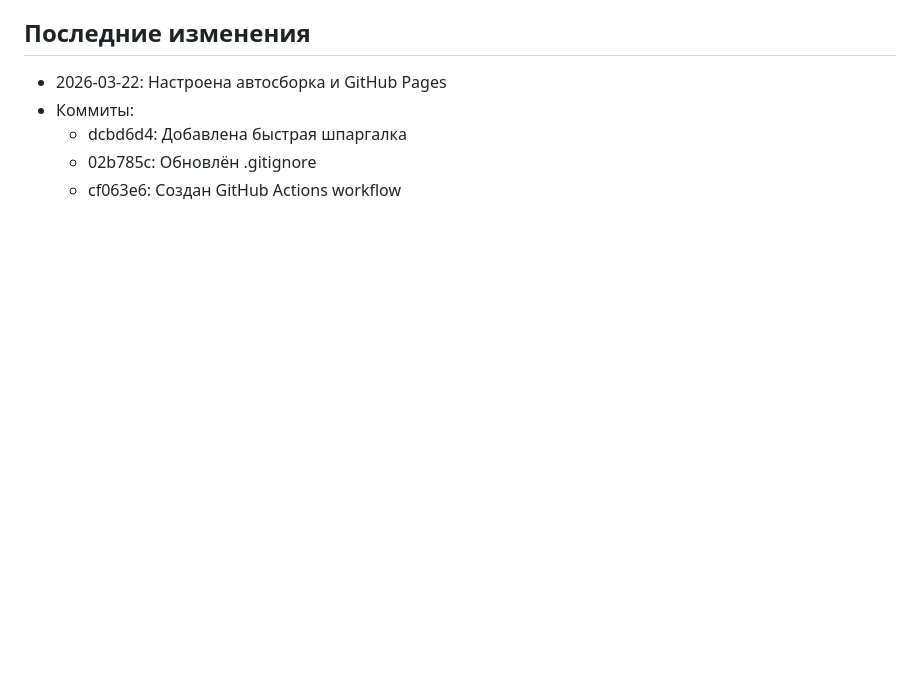
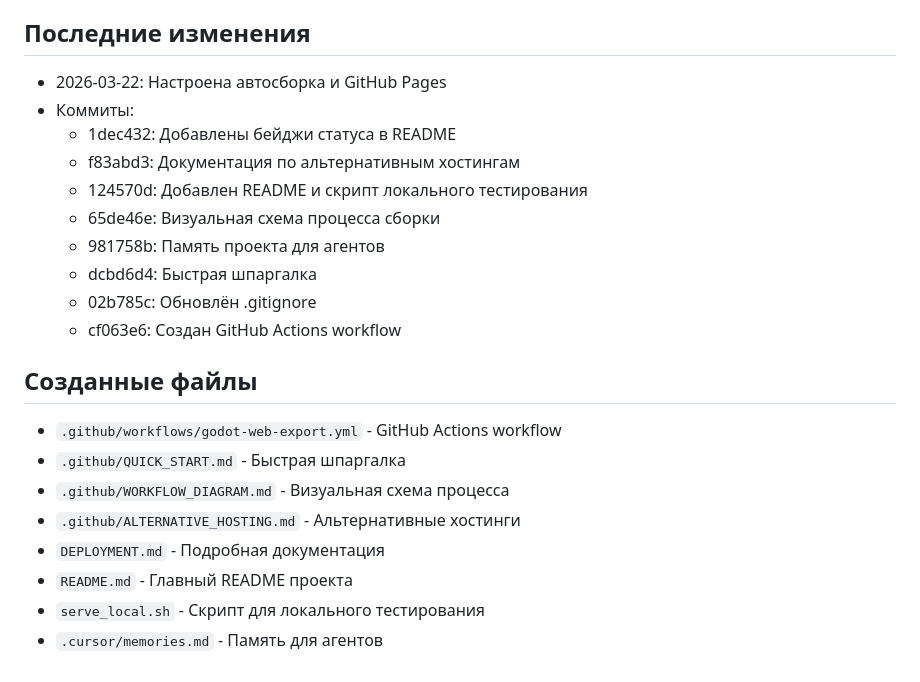
Before and after one commit to Fadeyin/Elemental_Blast, a Markdown page: .cursor/memories.md, the part around the change. Rendered like a GitHub page; blank space fills up the shorter version.

Commit message:
Обновлена память проекта с полным списком изменений
Co-authored-by: Fadey <Fadeyin@users.noreply.github.com>

```diff
--- a/.cursor/memories.md
+++ b/.cursor/memories.md
@@ -76,6 +76,21 @@
 ## Последние изменения
 - 2026-03-22: Настроена автосборка и GitHub Pages
 - Коммиты:
-  - dcbd6d4: Добавлена быстрая шпаргалка
+  - 1dec432: Добавлены бейджи статуса в README
+  - f83abd3: Документация по альтернативным хостингам
+  - 124570d: Добавлен README и скрипт локального тестирования
+  - 65de46e: Визуальная схема процесса сборки
+  - 981758b: Память проекта для агентов
+  - dcbd6d4: Быстрая шпаргалка
   - 02b785c: Обновлён .gitignore
   - cf063e6: Создан GitHub Actions workflow
+
+## Созданные файлы
+- `.github/workflows/godot-web-export.yml` - GitHub Actions workflow
+- `.github/QUICK_START.md` - Быстрая шпаргалка
+- `.github/WORKFLOW_DIAGRAM.md` - Визуальная схема процесса
+- `.github/ALTERNATIVE_HOSTING.md` - Альтернативные хостинги
+- `DEPLOYMENT.md` - Подробная документация
+- `README.md` - Главный README проекта
+- `serve_local.sh` - Скрипт для локального тестирования
+- `.cursor/memories.md` - Память для агентов
```
